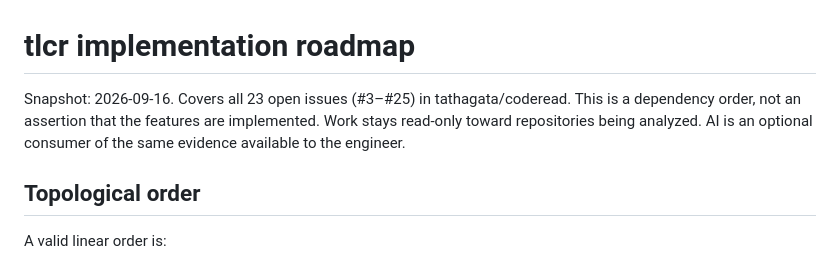
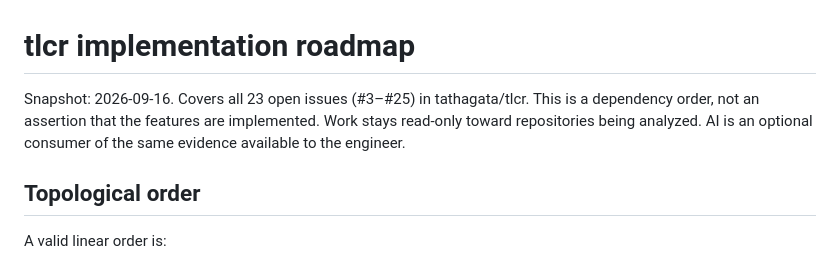
Before and after one commit to tathagata/tlcr, a Markdown page: docs/ROADMAP.md, the part around one of its changes. Rendered like a GitHub page.

```diff
--- a/docs/ROADMAP.md
+++ b/docs/ROADMAP.md
@@ -1,6 +1,6 @@
 # tlcr implementation roadmap
 
-Snapshot: 2026-09-16. Covers all 23 open issues (#3–#25) in tathagata/coderead. This is a dependency order, not an assertion that the features are implemented. Work stays read-only toward repositories being analyzed. AI is an optional consumer of the same evidence available to the engineer.
+Snapshot: 2026-09-16. Covers all 23 open issues (#3–#25) in tathagata/tlcr. This is a dependency order, not an assertion that the features are implemented. Work stays read-only toward repositories being analyzed. AI is an optional consumer of the same evidence available to the engineer.
 
 ## Topological order
 
```
Also changed, not shown: other parts of docs/ROADMAP.md (+23 -23 lines), README.md (+2 -2 lines), SECURITY.md (+2 -3 lines).
